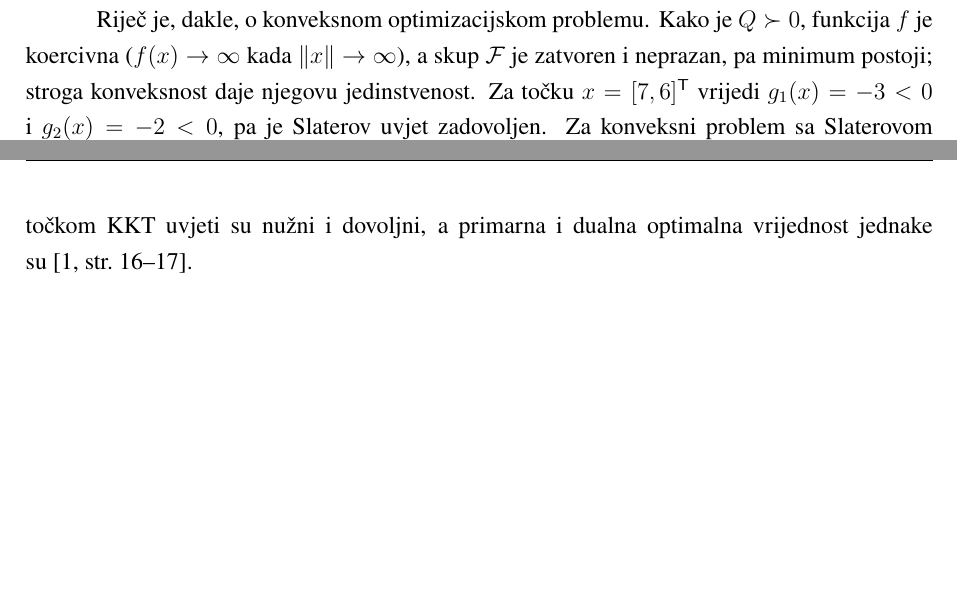
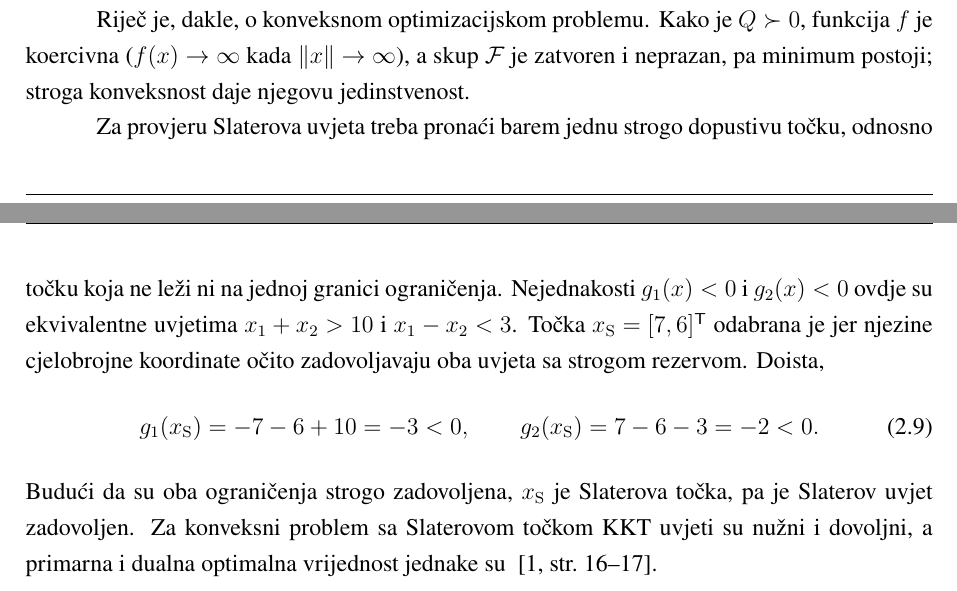
Before and after one commit to KxHartl/optimizacijske-metode-seminar, a LaTeX document (docs/main.tex, which reads docs/chapters/01-zadatak1-qp.tex): two parts of pages 5 and 6 of 29 before the commit and two parts of pages 5 and 6 of 30 after it, joined at a grey line, cut so that both start at the same text, the shorter picture padded with empty space. Compiled offline with pdfLaTeX.

Commit message:
docs(seminar): 🤖 [AI] clarify methodology and Slater condition

```diff
--- a/docs/chapters/01-zadatak1-qp.tex
+++ b/docs/chapters/01-zadatak1-qp.tex
@@ -41,7 +41,14 @@ Obje su strogo pozitivne, pa je $Q \succ 0$ i funkcija cilja je strogo konveksna
 \end{equation}
 presjek dvaju zatvorenih poluprostora, tj.\ zatvoren konveksan skup.
 
-Riječ je, dakle, o konveksnom optimizacijskom problemu. Kako je $Q \succ 0$, funkcija $f$ je koercivna ($f(x) \to \infty$ kada $\|x\| \to \infty$), a skup $\mathcal{F}$ je zatvoren i neprazan, pa minimum postoji; stroga konveksnost daje njegovu jedinstvenost. Za točku $x = [7, 6]^{\mathsf{T}}$ vrijedi $g_1(x) = -3 < 0$ i $g_2(x) = -2 < 0$, pa je Slaterov uvjet zadovoljen. Za konveksni problem sa Slaterovom točkom KKT uvjeti su nužni i dovoljni, a primarna i dualna optimalna vrijednost jednake su~\cite[str.~16--17]{jokic2025dualnost}.
+Riječ je, dakle, o konveksnom optimizacijskom problemu. Kako je \mbox{$Q \succ 0$}, funkcija $f$ je koercivna (\mbox{$f(x) \to \infty$} kada \mbox{$\|x\| \to \infty$}), a skup $\mathcal{F}$ je zatvoren i neprazan, pa minimum postoji; stroga konveksnost daje njegovu jedinstvenost.
+
+Za provjeru Slaterova uvjeta treba pronaći barem jednu strogo dopustivu točku, odnosno točku koja ne leži ni na jednoj granici ograničenja. Nejednakosti \mbox{$g_1(x)<0$} i \mbox{$g_2(x)<0$} ovdje su ekvivalentne uvjetima \mbox{$x_1+x_2>10$} i \mbox{$x_1-x_2<3$}. Točka \mbox{$x_{\mathrm{S}}=[7,6]^{\mathsf{T}}$} odabrana je jer njezine cjelobrojne koordinate očito zadovoljavaju oba uvjeta sa strogom rezervom. Doista,
+\begin{equation}
+g_1(x_{\mathrm{S}})=-7-6+10=-3<0, \qquad
+g_2(x_{\mathrm{S}})=7-6-3=-2<0.
+\end{equation}
+Budući da su oba ograničenja strogo zadovoljena, $x_{\mathrm{S}}$ je Slaterova točka, pa je Slaterov uvjet zadovoljen. Za konveksni problem sa Slaterovom točkom KKT uvjeti su nužni i dovoljni, a primarna i dualna optimalna vrijednost jednake su~\mbox{\cite[str.~16--17]{jokic2025dualnost}}.
 
 \subsection{(b) KKT uvjeti i njihovo rješavanje}
 
```
Also changed, not shown: docs/chapters/00-uvod.tex (+1 -1 lines).
